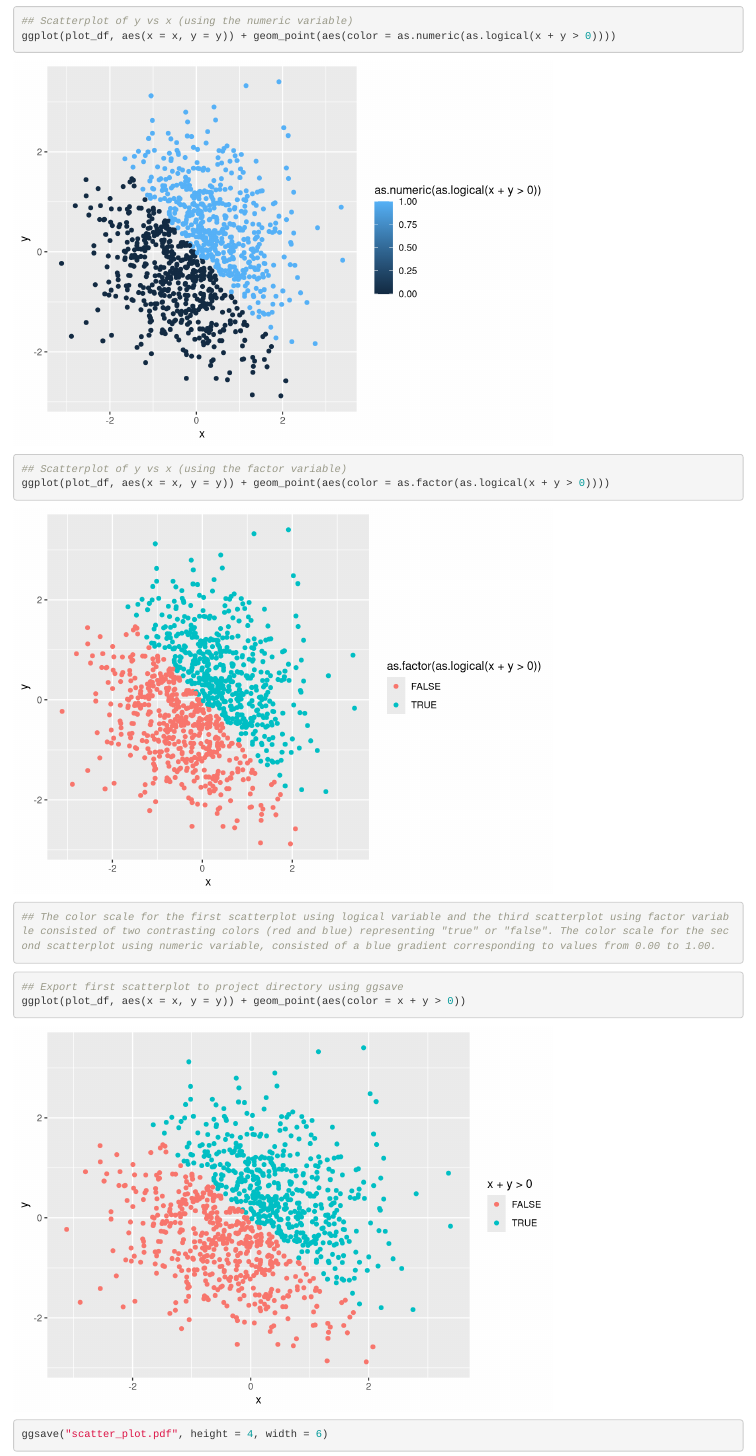
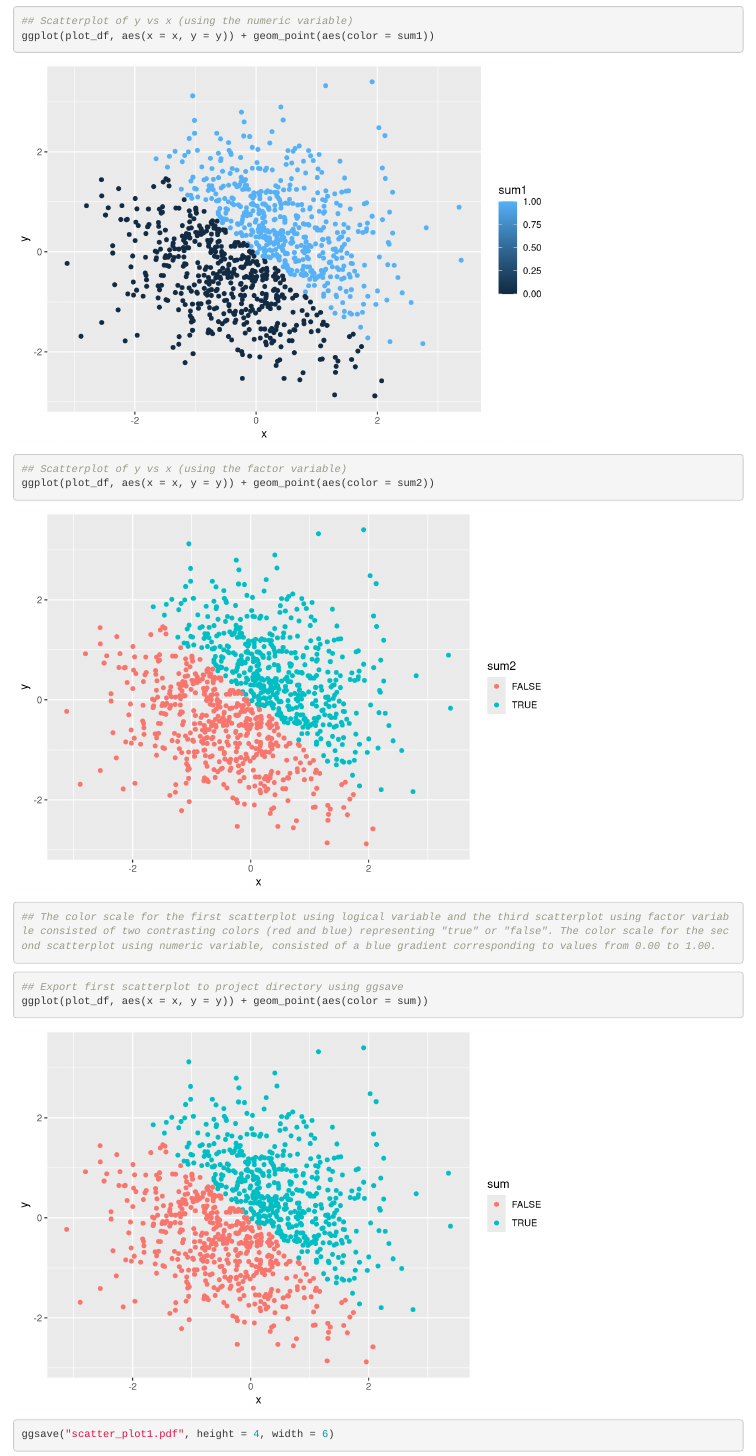
Before and after one commit to jessiewongus/p8105_hw1_jw3597, an R Markdown document (p8105_hw1_jw3597.Rmd): the page in a window 1100 px wide, from 3440 px down. Rendered offline with R 4.5, knitr and Pandoc, with nearby package versions; code that draws random numbers runs with fixed seeds of ours.

Commit message:
Final Homework

````diff
--- a/p8105_hw1_jw3597.Rmd
+++ b/p8105_hw1_jw3597.Rmd
@@ -86,19 +86,19 @@ The size of the data set is `r nrow(plot_df)` rows and `r ncol(plot_df)` columns
 
 ```{r}
 ## Scatterplot of y vs x (using the logical variable)
-ggplot(plot_df, aes(x = x, y = y)) + geom_point(aes(color = x + y > 0))
+ggplot(plot_df, aes(x = x, y = y)) + geom_point(aes(color = sum))
 
 ## Scatterplot of y vs x (using the numeric variable)
-ggplot(plot_df, aes(x = x, y = y)) + geom_point(aes(color = as.numeric(as.logical(x + y > 0))))
+ggplot(plot_df, aes(x = x, y = y)) + geom_point(aes(color = sum1))
 
 ## Scatterplot of y vs x (using the factor variable)
-ggplot(plot_df, aes(x = x, y = y)) + geom_point(aes(color = as.factor(as.logical(x + y > 0))))
+ggplot(plot_df, aes(x = x, y = y)) + geom_point(aes(color = sum2))
 
 ## The color scale for the first scatterplot using logical variable and the third scatterplot using factor variable consisted of two contrasting colors (red and blue) representing "true" or "false". The color scale for the second scatterplot using numeric variable, consisted of a blue gradient corresponding to values from 0.00 to 1.00.
 ```
 
 ```{r}
 ## Export first scatterplot to project directory using ggsave
-ggplot(plot_df, aes(x = x, y = y)) + geom_point(aes(color = x + y > 0))
-ggsave("scatter_plot.pdf", height = 4, width = 6)
+ggplot(plot_df, aes(x = x, y = y)) + geom_point(aes(color = sum))
+ggsave("scatter_plot1.pdf", height = 4, width = 6)
 ```
````
Also changed, not shown: p8105_hw1_jw3597.html, scatter_plot1.pdf (added).
